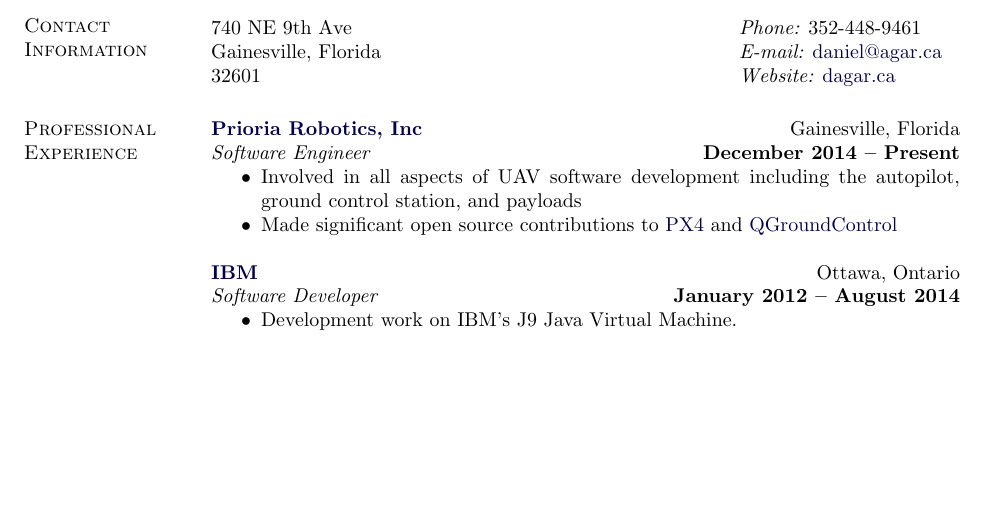
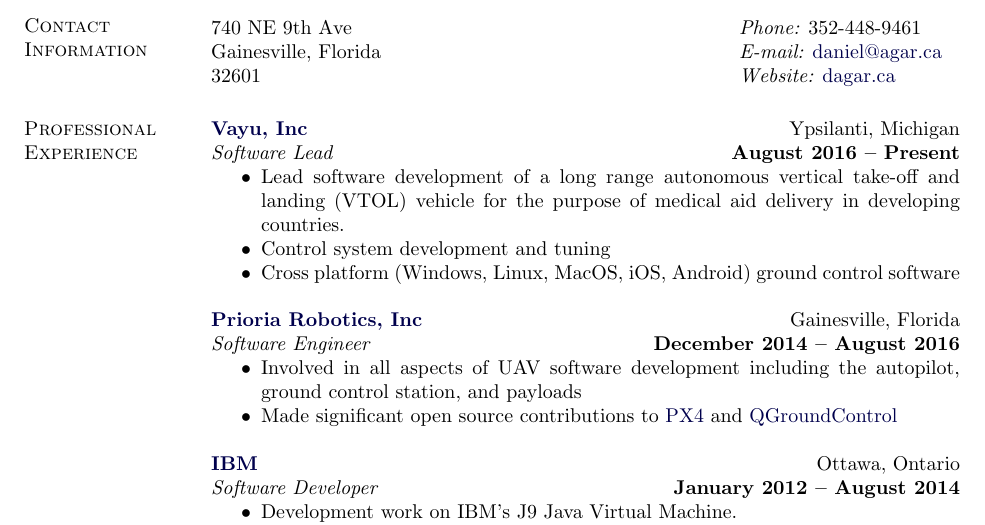
Before and after one commit to dagar/dagar-resume, a LaTeX CV (dagar_resume.tex): part of the page before the commit and part of page 1 of 2 after it, cut so that both start at the same text, the shorter picture padded with empty space. Compiled offline with pdfLaTeX.

Commit message:
add vayu (#2)

```diff
--- a/dagar_resume.tex
+++ b/dagar_resume.tex
@@ -55,9 +55,16 @@
 
 
   \section{\sc Professional Experience}
+        \href{http://www.vayu.us/}{\bf Vayu, Inc} {\hfill Ypsilanti, Michigan}\\
+      {\em Software Lead} \hfill {\bf August 2016 -- Present}
+      \begin{itemize} \itemsep -2pt
+        \item Lead software development of a long range autonomous vertical take-off and landing (VTOL) vehicle for the purpose of medical aid delivery in developing countries.
+        \item Control system development and tuning
+	\item Cross platform (Windows, Linux, MacOS, iOS, Android) ground control software
+      \end{itemize}
 
         \href{http://www.prioria.com/}{\bf Prioria Robotics, Inc} {\hfill Gainesville, Florida}\\
-      {\em Software Engineer} \hfill {\bf December 2014 -- Present}
+      {\em Software Engineer} \hfill {\bf December 2014 -- August 2016}
       \begin{itemize} \itemsep -2pt
         \item Involved in all aspects of UAV software development including the autopilot, ground control station, and payloads
         \item Made significant open source contributions to \href{https://github.com/PX4/Firmware}{PX4} and \href{https://github.com/mavlink/qgroundcontrol}{QGroundControl}
```
Also changed, not shown: dagar_resume.pdf.
